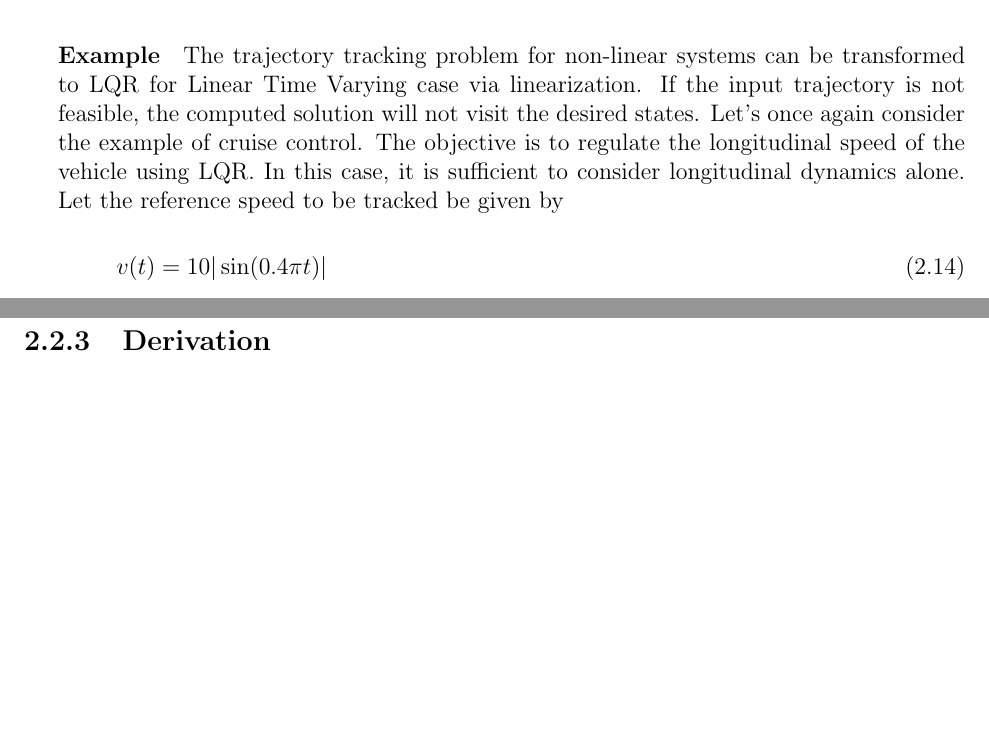
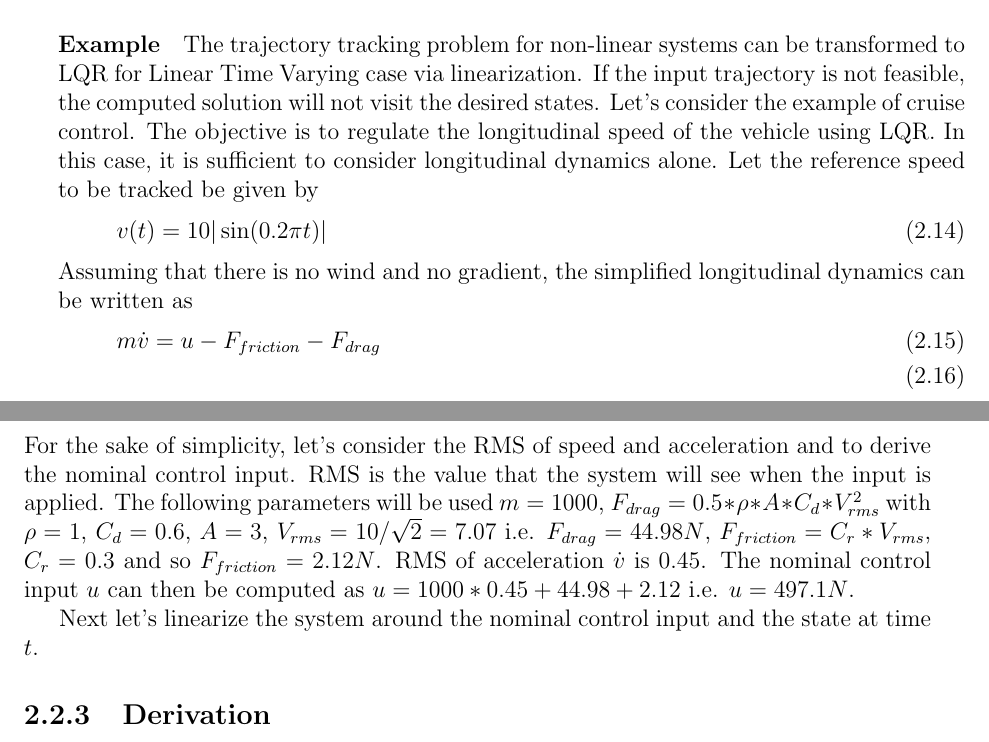
Before and after one commit to savadha2/Motion-Planning-for-Autonomous-Cars-Quick-Reference, a LaTeX thesis (main.tex, which reads chap2.tex): two parts of pages 15 and 16 of 28, joined at a grey line, cut so that both start at the same text, the shorter picture padded with empty space. Compiled offline with pdfLaTeX; a missing bibliography style is replaced by a similar one.

Commit message:
Compute nominal control input for the LQR trajectory tracking example

```diff
--- a/chap2.tex
+++ b/chap2.tex
@@ -69,10 +69,20 @@ with $x'_{k}=\begin{bmatrix}s_{k} \\ v_{k} \\ a_{k} \\u_{k}\end{bmatrix}$
 \paragraph{Problem} The trajectory tracking problem is to compute a sequence of control input $u_1, u_2, ..., u_{H-1}$ so that a state sequence $x_0^*, x_1^*, ..., x_H^*$ is attainable such that $x_{t+1}=f(x_t, u_t)$ while minimizing the cost function $\sum_{i=0}^{H-1}(x_i - x_i^*)^T Q (x_i - x_i^*) + (u_i - u_i^*)^T R (u_i - u_i^*)$ where $u_i^*, i=0 to H-1$ is a control input that ensures feasibility i.e. $x_{t+1}^*=f(x_t^*, u_t^*) {} \forall t \in \{0, 1, ..., H-1\}$
 \paragraph{Example}
 The trajectory tracking problem for non-linear systems can be transformed to LQR for Linear Time Varying case via linearization. If the input trajectory is not feasible, the computed solution will not visit the desired states.
-Let's once again consider the example of cruise control. The objective is to regulate the longitudinal speed of the vehicle using LQR. In this case, it is sufficient to consider longitudinal dynamics alone. Let the reference speed to be tracked be given by
+Let's consider the example of cruise control. The objective is to regulate the longitudinal speed of the vehicle using LQR. In this case, it is sufficient to consider longitudinal dynamics alone. Let the reference speed to be tracked be given by
 \begin{align}
-    v(t) &= 10|\sin(0.4\pi t)|
+    v(t) &= 10|\sin(0.2\pi t)|
 \end{align}
+Assuming that there is no wind and no gradient, the simplified longitudinal dynamics can be written as
+\begin{align}
+    m\dot{v} &= u - F_{friction} - F_{drag}  \\
+\end{align}
+For the sake of simplicity, let's consider the RMS of speed and acceleration and to derive the nominal control input. RMS is the value that the system will see when the input is applied.
+The following parameters will be used
+$m = 1000$, $F_{drag} = 0.5 * \rho * A * C_d * V_{rms}^2$ with $\rho = 1$, $C_d =0.6$, $A = 3$, $V_{rms} = 10/\sqrt{2} = 7.07$ i.e. $F_{drag}=44.98 N$, $F_{friction}=C_r*V_{rms}$, $C_r=0.3$ and so $F_{friction}=2.12 N$. RMS of acceleration $\dot{v}$ is $0.45$.
+The nominal control input $u$ can then be computed as $u = 1000 * 0.45 + 44.98 + 2.12$ i.e. $u=497.1 N$.
+
+Next let's linearize the system around the nominal control input and the state at time $t$.
 \subsection{Derivation}
 \subsubsection{Dynamic Programming}
 \subsubsection{Hamiltonian}
```
